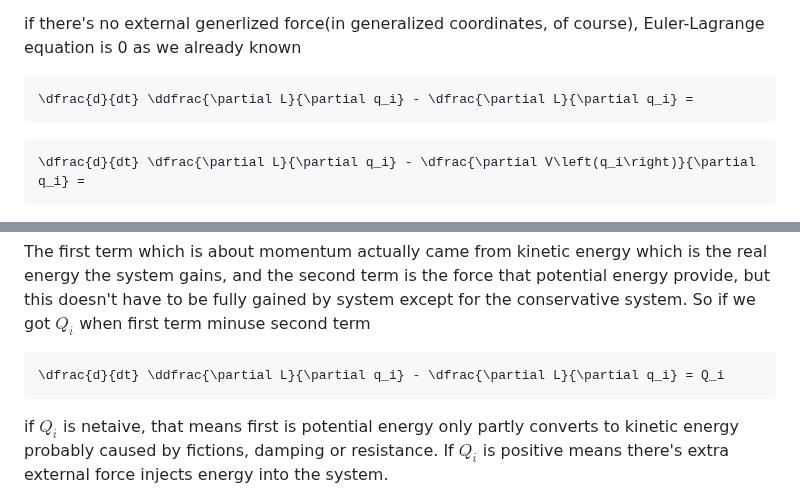
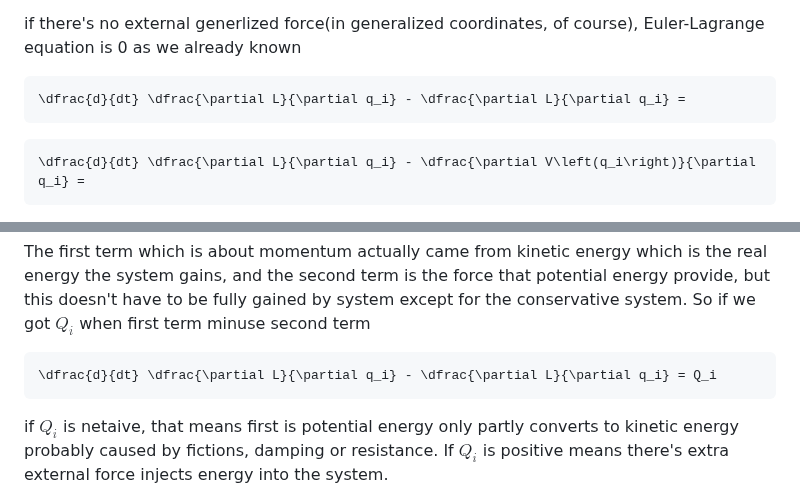
Before and after one commit to ReluctantHacker/notes, a Markdown page: physics/classicalMechanics.md, 2 parts joined by grey strips. Rendered like a GitHub page.

````diff
--- a/physics/classicalMechanics.md
+++ b/physics/classicalMechanics.md
@@ -362,7 +362,7 @@ F_i=\dfrac{dV(q_i)}{dq_i}
 ```
 if there's no external generlized force(in generalized coordinates, of course), Euler-Lagrange equation is 0 as we already known
 ```math
-\dfrac{d}{dt} \ddfrac{\partial L}{\partial q_i} - \dfrac{\partial L}{\partial q_i} =
+\dfrac{d}{dt} \dfrac{\partial L}{\partial q_i} - \dfrac{\partial L}{\partial q_i} =
 ```
 ```math
 \dfrac{d}{dt} \dfrac{\partial L}{\partial q_i} - \dfrac{\partial V\left(q_i\right)}{\partial q_i} =
@@ -382,7 +382,7 @@ p_i = \dfrac{\partial L}{\partial (q_i)'}
 
 The first term which is about momentum actually came from kinetic energy which is the real energy the system gains, and the second term is the force that potential energy provide, but this doesn't have to be fully gained by system except for the conservative system. So if we got $Q_i$ when first term minuse second term
 ```math
-\dfrac{d}{dt} \ddfrac{\partial L}{\partial q_i} - \dfrac{\partial L}{\partial q_i} = Q_i
+\dfrac{d}{dt} \dfrac{\partial L}{\partial q_i} - \dfrac{\partial L}{\partial q_i} = Q_i
 ```
 if $Q_i$ is netaive, that means first is potential energy only partly converts to kinetic energy probably caused by fictions, damping or resistance. If $Q_i$ is positive means there's extra external force injects energy into the system.
 
````
Also changed, not shown: other parts of physics/classicalMechanics.md (+4 -4 lines).
